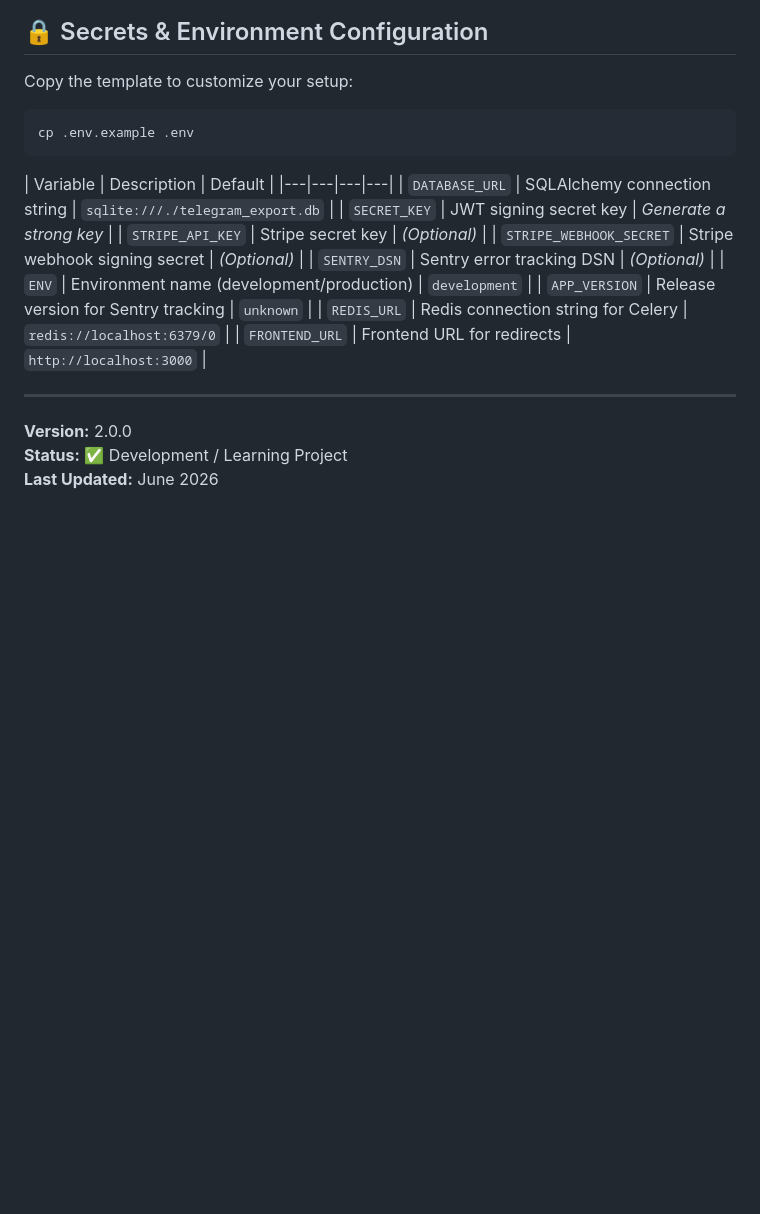
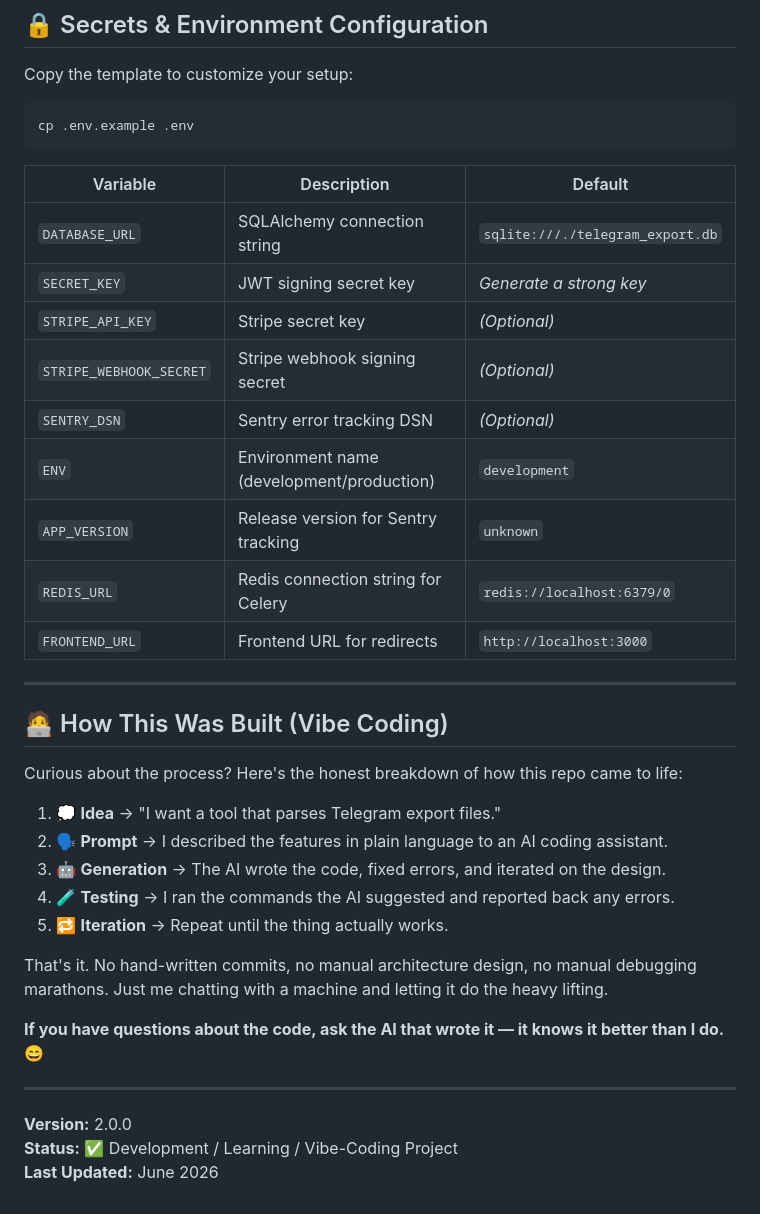
Before and after one commit to Mehrdad-esn/Telegram-Export-Parser, a Markdown page: README.md, the part around one of its changes. Drawn GitHub-style; blank space fills up the shorter version.

Commit message:
docs: rewrite README with AI/vibe-coding disclosure

````diff
--- a/README.md
+++ b/README.md
@@ -213,7 +230,7 @@ cp .env.example .env
 ```
 
 | Variable | Description | Default |
-|---|---|---|---|
+|---|---|---|
 | `DATABASE_URL` | SQLAlchemy connection string | `sqlite:///./telegram_export.db` |
 | `SECRET_KEY` | JWT signing secret key | *Generate a strong key* |
 | `STRIPE_API_KEY` | Stripe secret key | *(Optional)* |
@@ -226,6 +243,22 @@ cp .env.example .env
 
 ---
 
+## 🧑‍💻 How This Was Built (Vibe Coding)
+
+Curious about the process? Here's the honest breakdown of how this repo came to life:
+
+1. 💭 **Idea** → "I want a tool that parses Telegram export files."
+2. 🗣️ **Prompt** → I described the features in plain language to an AI coding assistant.
+3. 🤖 **Generation** → The AI wrote the code, fixed errors, and iterated on the design.
+4. 🧪 **Testing** → I ran the commands the AI suggested and reported back any errors.
+5. 🔁 **Iteration** → Repeat until the thing actually works.
+
+That's it. No hand-written commits, no manual architecture design, no manual debugging marathons. Just me chatting with a machine and letting it do the heavy lifting.
+
+**If you have questions about the code, ask the AI that wrote it — it knows it better than I do.** 😄
+
+---
+
 **Version:** 2.0.0
-**Status:** ✅ Development / Learning Project
+**Status:** ✅ Development / Learning / Vibe-Coding Project
 **Last Updated:** June 2026
````
Also changed, not shown: other parts of README.md (+18 -1 lines).
